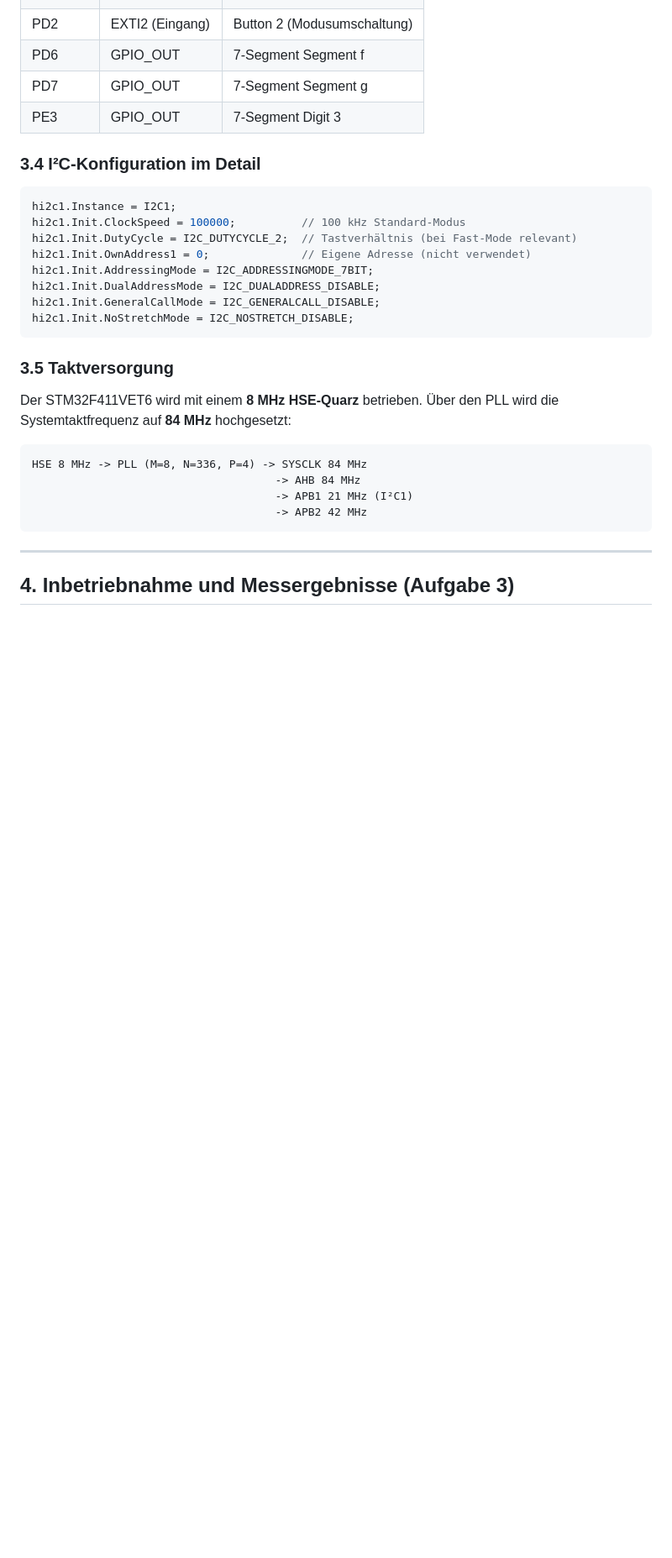
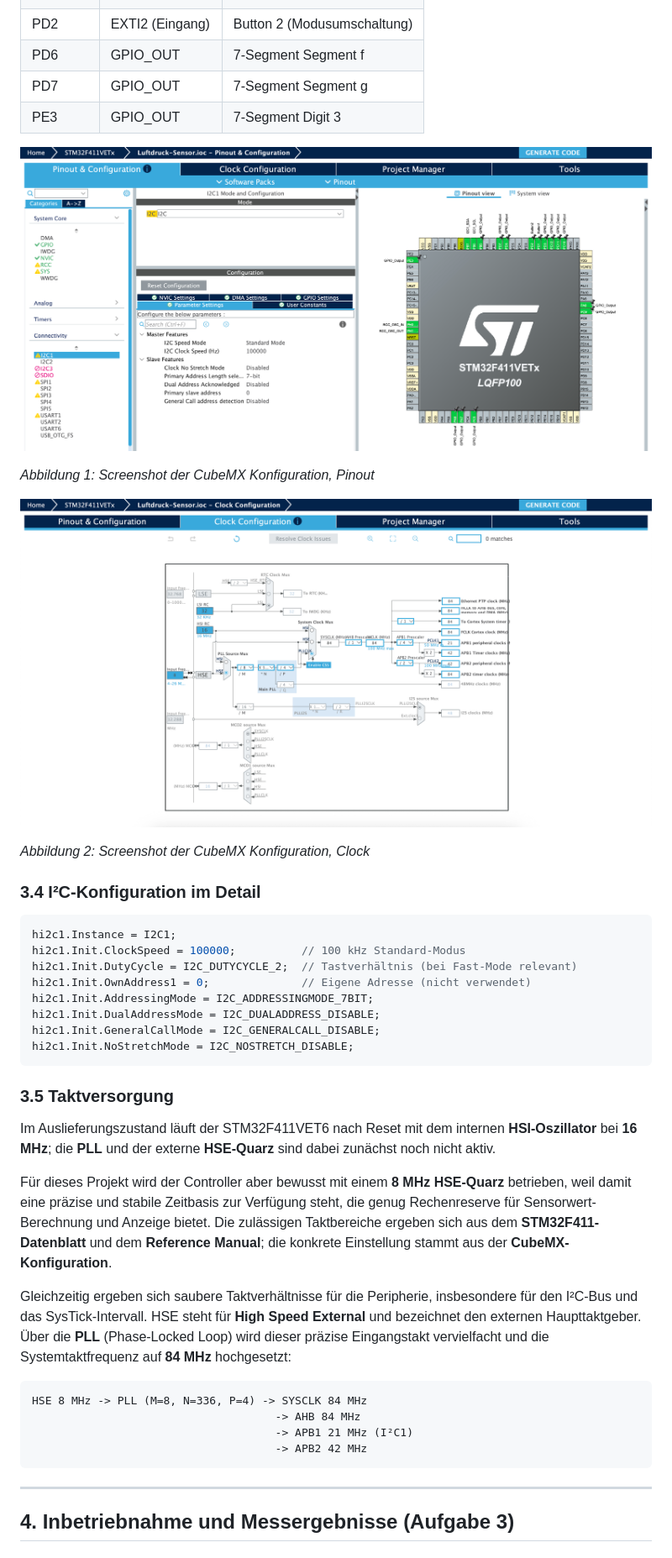
Before and after one commit to blurbler2/Luftdruck-Sensor, a Markdown page: readme.md, the part around one of its changes. Shown at 84% size. Drawn GitHub-style; pictures changed too: docs/images/clock-config-bmp180.png (added), docs/images/pinout-bmp180.png (added); blank space fills up the shorter version.

Commit message:
doc: improve text and add images

````diff
--- a/readme.md
+++ b/readme.md
@@ -122,6 +118,16 @@ SCL  ---+------------------> PB6 (I2C1_SCL)
 | PD7 | GPIO_OUT | 7-Segment Segment g |
 | PE3 | GPIO_OUT | 7-Segment Digit 3 |
 
+![CubeMX Pinout, Konfiguration](docs/images/pinout-bmp180.png)
+
+*Abbildung 1: Screenshot der CubeMX Konfiguration, Pinout*
+
+
+![CubeMX Clock Konfiguration](docs/images/clock-config-bmp180.png)
+
+*Abbildung 2: Screenshot der CubeMX Konfiguration, Clock*
+
+
 ### 3.4 I²C-Konfiguration im Detail
 
 ```c
@@ -137,7 +143,11 @@ hi2c1.Init.NoStretchMode = I2C_NOSTRETCH_DISABLE;
 
 ### 3.5 Taktversorgung
 
-Der STM32F411VET6 wird mit einem **8 MHz HSE-Quarz** betrieben. Über den PLL wird die Systemtaktfrequenz auf **84 MHz** hochgesetzt:
+Im Auslieferungszustand läuft der STM32F411VET6 nach Reset mit dem internen **HSI-Oszillator** bei **16 MHz**; die **PLL** und der externe **HSE-Quarz** sind dabei zunächst noch nicht aktiv.
+
+Für dieses Projekt wird der Controller aber bewusst mit einem **8 MHz HSE-Quarz** betrieben, weil damit eine präzise und stabile Zeitbasis zur Verfügung steht, die genug Rechenreserve für Sensorwert-Berechnung und Anzeige bietet. Die zulässigen Taktbereiche ergeben sich aus dem **STM32F411-Datenblatt** und dem **Reference Manual**; die konkrete Einstellung stammt aus der **CubeMX-Konfiguration**.
+
+Gleichzeitig ergeben sich saubere Taktverhältnisse für die Peripherie, insbesondere für den I²C-Bus und das SysTick-Intervall. HSE steht für **High Speed External** und bezeichnet den externen Haupttaktgeber. Über die **PLL** (Phase-Locked Loop) wird dieser präzise Eingangstakt vervielfacht und die Systemtaktfrequenz auf **84 MHz** hochgesetzt:
 
 ```
 HSE 8 MHz -> PLL (M=8, N=336, P=4) -> SYSCLK 84 MHz
````
Also changed, not shown: other parts of readme.md (+20 -24 lines).
